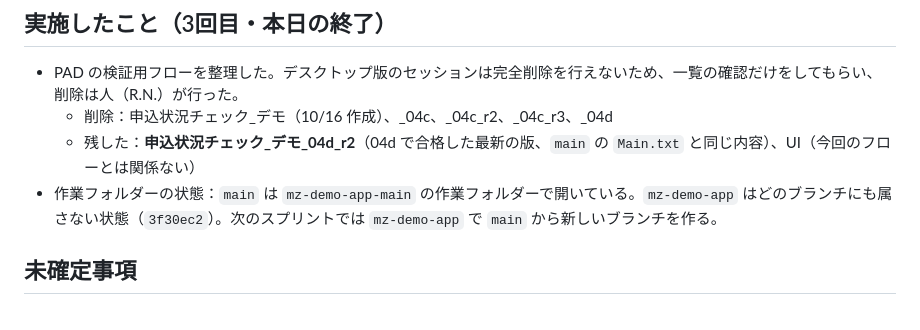
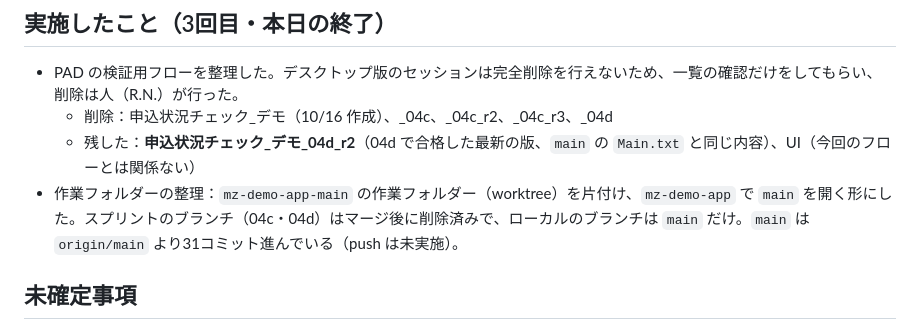
Before and after one commit to nishizawa8211/demo, a Markdown page: worklog/2026-10-19.md, the part around the change. Rendered like a GitHub page.

Commit message:
worklog: 2026-10-19 作業フォルダーとブランチの整理を記録
Co-Authored-By: Claude Opus 5.5 <noreply@anthropic.com>

```diff
--- a/worklog/2026-10-19.md
+++ b/worklog/2026-10-19.md
@@ -64,7 +64,7 @@
 - PAD の検証用フローを整理した。デスクトップ版のセッションは完全削除を行えないため、一覧の確認だけをしてもらい、削除は人（R.N.）が行った。
   - 削除：申込状況チェック_デモ（10/16 作成）、_04c、_04c_r2、_04c_r3、_04d
   - 残した：**申込状況チェック_デモ_04d_r2**（04d で合格した最新の版、`main` の `Main.txt` と同じ内容）、UI（今回のフローとは関係ない）
-- 作業フォルダーの状態：`main` は `mz-demo-app-main` の作業フォルダーで開いている。`mz-demo-app` はどのブランチにも属さない状態（`3f30ec2`）。次のスプリントでは `mz-demo-app` で `main` から新しいブランチを作る。
+- 作業フォルダーの整理：`mz-demo-app-main` の作業フォルダー（worktree）を片付け、`mz-demo-app` で `main` を開く形にした。スプリントのブランチ（04c・04d）はマージ後に削除済みで、ローカルのブランチは `main` だけ。`main` は `origin/main` より31コミット進んでいる（push は未実施）。
 
 ## 未確定事項
 - 実行中に別のウィンドウ（通知など）が前に出た場合に止まらないか（未確認。デモ当日は README 5 の注意を守る）
```
